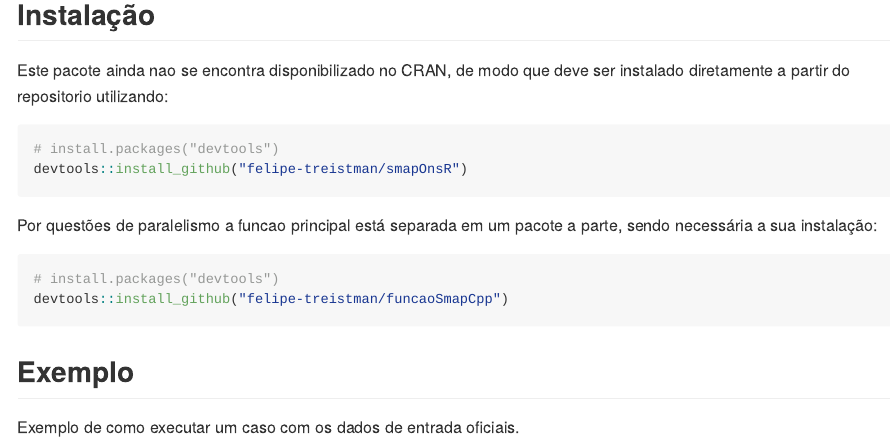
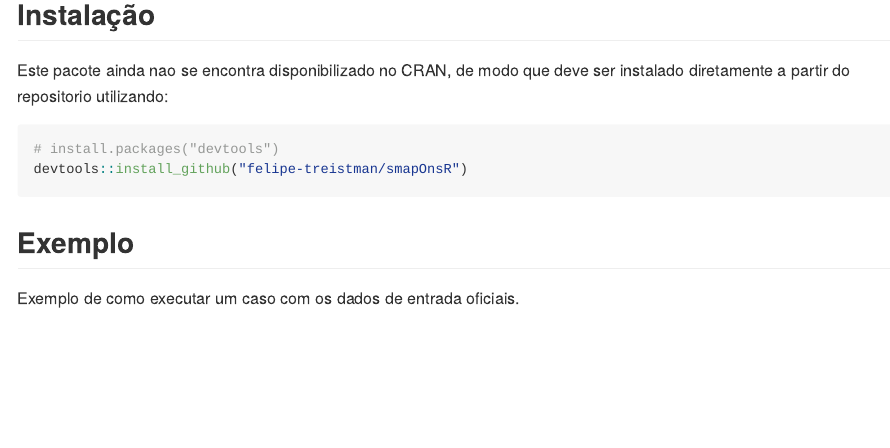
Before and after one commit to ONSBR/smapOnsR, an R Markdown document (README.Rmd): the page in a window 1100 px wide, from 160 px down. The pictures show the output file README.md that the author committed with the source, drawn offline in the style of GitHub; badge pictures from the web are left out.

Commit message:
atualizacao do resdme

````diff
--- a/README.Rmd
+++ b/README.Rmd
@@ -30,13 +30,6 @@ Este pacote ainda nao se encontra disponibilizado no CRAN, de modo que deve ser
 devtools::install_github("felipe-treistman/smapOnsR")
 ```
 
-Por questões de paralelismo a funcao principal está separada em um pacote a parte, sendo necessária a sua instalação:
-
-``` r
-# install.packages("devtools")
-devtools::install_github("felipe-treistman/funcaoSmapCpp")
-```
-
 ## Exemplo
 
 Exemplo de como executar um caso com os dados de entrada oficiais.
````
Also changed, not shown: README.md.
